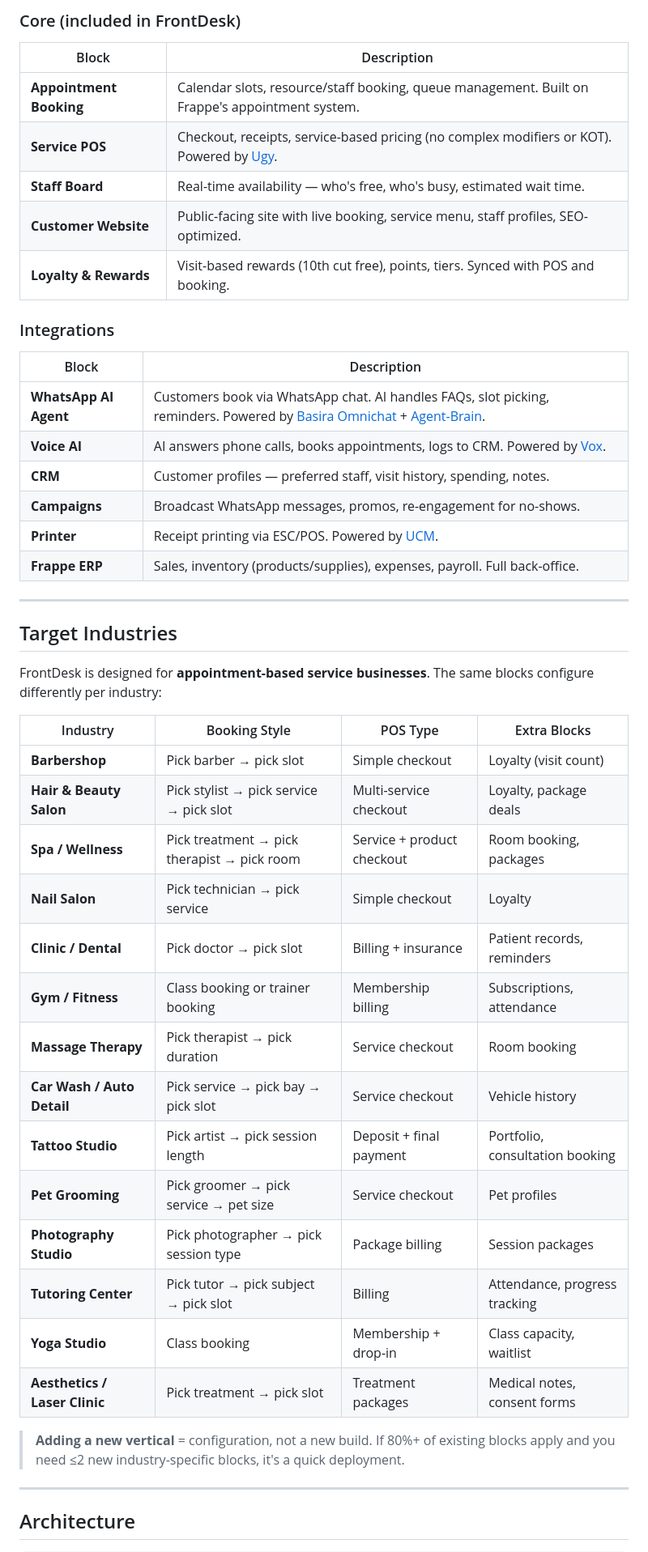
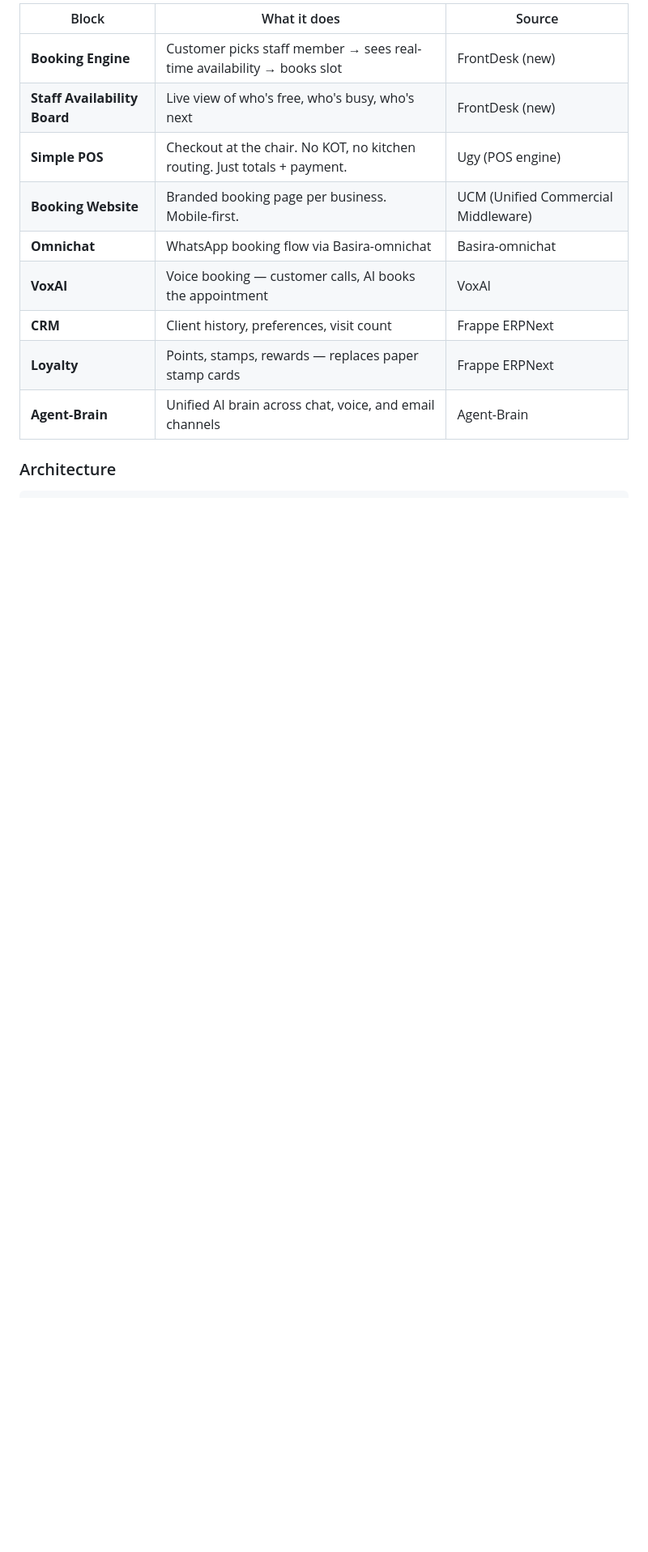
Before and after one commit to yasserbousrih/frontdesk, a Markdown page: README.md, the part around one of its changes. Shown at 81% size. Drawn GitHub-style; blank space fills up the shorter version.

````diff
--- a/README.md
+++ b/README.md
@@ -30,50 +64,16 @@ FrontDesk assembles these blocks from the Basira ecosystem:
 
-### Core (included in FrontDesk)
-| Block | Description |
-|---|---|
-| **Appointment Booking** | Calendar slots, resource/staff booking, queue management. Built on Frappe's appointment system. |
-| **Service POS** | Checkout, receipts, service-based pricing (no complex modifiers or KOT). Powered by [Ugy](https://github.com/yasserbousrih/ugy). |
-| **Staff Board** | Real-time availability — who's free, who's busy, estimated wait time. |
-| **Customer Website** | Public-facing site with live booking, service menu, staff profiles, SEO-optimized. |
-| **Loyalty & Rewards** | Visit-based rewards (10th cut free), points, tiers. Synced with POS and booking. |
+| Block | What it does | Source |
+|---|---|---|
+| **Booking Engine** | Customer picks staff member → sees real-time availability → books slot | FrontDesk (new) |
+| **Staff Availability Board** | Live view of who's free, who's busy, who's next | FrontDesk (new) |
+| **Simple POS** | Checkout at the chair. No KOT, no kitchen routing. Just totals + payment. | Ugy (POS engine) |
+| **Booking Website** | Branded booking page per business. Mobile-first. | UCM (Unified Commercial Middleware) |
+| **Omnichat** | WhatsApp booking flow via Basira-omnichat | Basira-omnichat |
+| **VoxAI** | Voice booking — customer calls, AI books the appointment | VoxAI |
+| **CRM** | Client history, preferences, visit count | Frappe ERPNext |
+| **Loyalty** | Points, stamps, rewards — replaces paper stamp cards | Frappe ERPNext |
+| **Agent-Brain** | Unified AI brain across chat, voice, and email channels | Agent-Brain |
 
-### Integrations
-| Block | Description |
-|---|---|
-| **WhatsApp AI Agent** | Customers book via WhatsApp chat. AI handles FAQs, slot picking, reminders. Powered by [Basira Omnichat](https://github.com/yasserbousrih/basira-omnichat) + [Agent-Brain](https://github.com/yasserbousrih/agent-brain). |
-| **Voice AI** | AI answers phone calls, books appointments, logs to CRM. Powered by [Vox](https://github.com/yasserbousrih/vox). |
-| **CRM** | Customer profiles — preferred staff, visit history, spending, notes. |
-| **Campaigns** | Broadcast WhatsApp messages, promos, re-engagement for no-shows. |
-| **Printer** | Receipt printing via ESC/POS. Powered by [UCM](https://github.com/yasserbousrih/ucm). |
-| **Frappe ERP** | Sales, inventory (products/supplies), expenses, payroll. Full back-office. |
-
----
-
-## Target Industries
-
-FrontDesk is designed for **appointment-based service businesses**. The same blocks configure differently per industry:
-
-| Industry | Booking Style | POS Type | Extra Blocks |
-|---|---|---|---|
-| **Barbershop** | Pick barber → pick slot | Simple checkout | Loyalty (visit count) |
-| **Hair & Beauty Salon** | Pick stylist → pick service → pick slot | Multi-service checkout | Loyalty, package deals |
-| **Spa / Wellness** | Pick treatment → pick therapist → pick room | Service + product checkout | Room booking, packages |
-| **Nail Salon** | Pick technician → pick service | Simple checkout | Loyalty |
-| **Clinic / Dental** | Pick doctor → pick slot | Billing + insurance | Patient records, reminders |
-| **Gym / Fitness** | Class booking or trainer booking | Membership billing | Subscriptions, attendance |
-| **Massage Therapy** | Pick therapist → pick duration | Service checkout | Room booking |
-| **Car Wash / Auto Detail** | Pick service → pick bay → pick slot | Service checkout | Vehicle history |
-| **Tattoo Studio** | Pick artist → pick session length | Deposit + final payment | Portfolio, consultation booking |
-| **Pet Grooming** | Pick groomer → pick service → pet size | Service checkout | Pet profiles |
-| **Photography Studio** | Pick photographer → pick session type | Package billing | Session packages |
-| **Tutoring Center** | Pick tutor → pick subject → pick slot | Billing | Attendance, progress tracking |
-| **Yoga Studio** | Class booking | Membership + drop-in | Class capacity, waitlist |
-| **Aesthetics / Laser Clinic** | Pick treatment → pick slot | Treatment packages | Medical notes, consent forms |
-
-> **Adding a new vertical** = configuration, not a new build. If 80%+ of existing blocks apply and you need ≤2 new industry-specific blocks, it's a quick deployment.
-
----
-
-## Architecture
+### Architecture
 
 ```
````
Also changed, not shown: other parts of README.md (+93 -63 lines), ROADMAP.md (added, +125 -0 lines).
